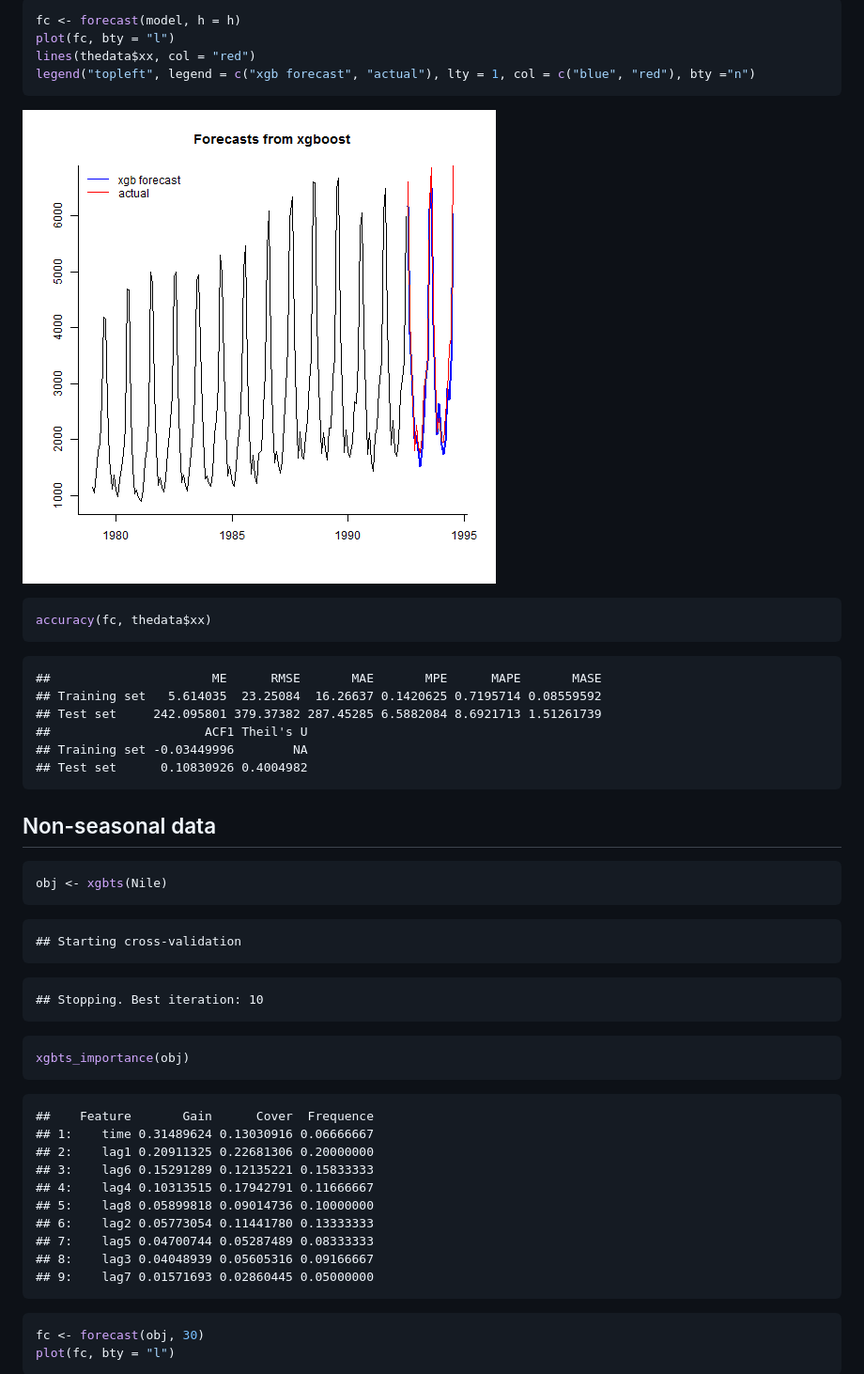
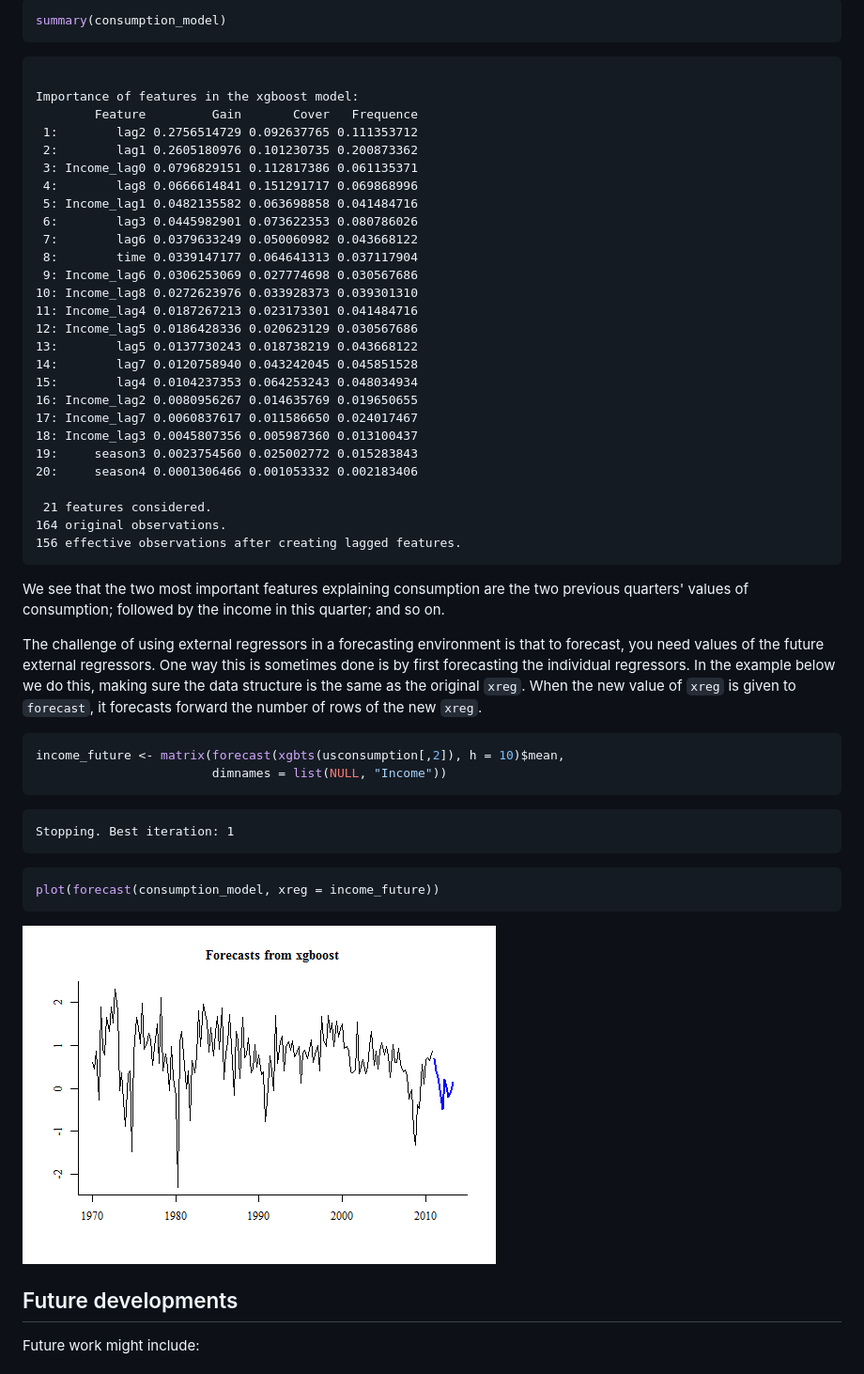
Before and after one commit to ellisp/forecastxgb-r-package, a Markdown page: README.md, the part around one of its changes. Shown at 94% size. GitHub-like rendering; pictures changed too: figure/unnamed-chunk-7-1.png.

````diff
--- a/README.md
+++ b/README.md
@@ -115,61 +129,58 @@ summary(model)
 ```
 
 ```r
-fc <- forecast(model, h = h)
-plot(fc, bty = "l")
-lines(thedata$xx, col = "red")
-legend("topleft", legend = c("xgb forecast", "actual"), lty = 1, col = c("blue", "red"), bty ="n")
-```
-
-![plot of chunk unnamed-chunk-4](figure/unnamed-chunk-4-1.png)
-
-```r
-accuracy(fc, thedata$xx)
+summary(consumption_model)
 ```
 
 ```
-##                      ME      RMSE       MAE       MPE      MAPE       MASE
-## Training set   5.614035  23.25084  16.26637 0.1420625 0.7195714 0.08559592
-## Test set     242.095801 379.37382 287.45285 6.5882084 8.6921713 1.51261739
-##                     ACF1 Theil's U
-## Training set -0.03449996        NA
-## Test set      0.10830926 0.4004982
+
+Importance of features in the xgboost model:
+        Feature         Gain       Cover   Frequence
+ 1:        lag2 0.2756514729 0.092637765 0.111353712
+ 2:        lag1 0.2605180976 0.101230735 0.200873362
+ 3: Income_lag0 0.0796829151 0.112817386 0.061135371
+ 4:        lag8 0.0666614841 0.151291717 0.069868996
+ 5: Income_lag1 0.0482135582 0.063698858 0.041484716
+ 6:        lag3 0.0445982901 0.073622353 0.080786026
+ 7:        lag6 0.0379633249 0.050060982 0.043668122
+ 8:        time 0.0339147177 0.064641313 0.037117904
+ 9: Income_lag6 0.0306253069 0.027774698 0.030567686
+10: Income_lag8 0.0272623976 0.033928373 0.039301310
+11: Income_lag4 0.0187267213 0.023173301 0.041484716
+12: Income_lag5 0.0186428336 0.020623129 0.030567686
+13:        lag5 0.0137730243 0.018738219 0.043668122
+14:        lag7 0.0120758940 0.043242045 0.045851528
+15:        lag4 0.0104237353 0.064253243 0.048034934
+16: Income_lag2 0.0080956267 0.014635769 0.019650655
+17: Income_lag7 0.0060837617 0.011586650 0.024017467
+18: Income_lag3 0.0045807356 0.005987360 0.013100437
+19:     season3 0.0023754560 0.025002772 0.015283843
+20:     season4 0.0001306466 0.001053332 0.002183406
+
+ 21 features considered.
+164 original observations.
+156 effective observations after creating lagged features.
 ```
-
-## Non-seasonal data
+We see that the two most important features explaining consumption are the two previous quarters' values of consumption; followed by the income in this quarter; and so on.
 
 
+The challenge of using external regressors in a forecasting environment is that to forecast, you need values of the future external regressors.  One way this is sometimes done is by first forecasting the individual regressors.  In the example below we do this, making sure the data structure is the same as the original `xreg`.  When the new value of `xreg` is given to `forecast`, it forecasts forward the number of rows of the new `xreg`.
+
 ```r
-obj <- xgbts(Nile)
+income_future <- matrix(forecast(xgbts(usconsumption[,2]), h = 10)$mean,
+                        dimnames = list(NULL, "Income"))
 ```
 
 ```
-## Starting cross-validation
-```
-
-```
-## Stopping. Best iteration: 10
+Stopping. Best iteration: 1
 ```
 
 ```r
-xgbts_importance(obj)
+plot(forecast(consumption_model, xreg = income_future))
 ```
 
-```
-##    Feature       Gain      Cover  Frequence
-## 1:    time 0.31489624 0.13030916 0.06666667
-## 2:    lag1 0.20911325 0.22681306 0.20000000
-## 3:    lag6 0.15291289 0.12135221 0.15833333
-## 4:    lag4 0.10313515 0.17942791 0.11666667
-## 5:    lag8 0.05899818 0.09014736 0.10000000
-## 6:    lag2 0.05773054 0.11441780 0.13333333
-## 7:    lag5 0.04700744 0.05287489 0.08333333
-## 8:    lag3 0.04048939 0.05605316 0.09166667
-## 9:    lag7 0.01571693 0.02860445 0.05000000
-```
+![plot of chunk unnamed-chunk-7](figure/unnamed-chunk-7-1.png)
 
-```r
-fc <- forecast(obj, 30)
-plot(fc, bty = "l")
-```
+## Future developments
+Future work might include:
 
````
Also changed, not shown: other parts of README.md (+97 -81 lines), figure/unnamed-chunk-5-1.png, 4 other files.
